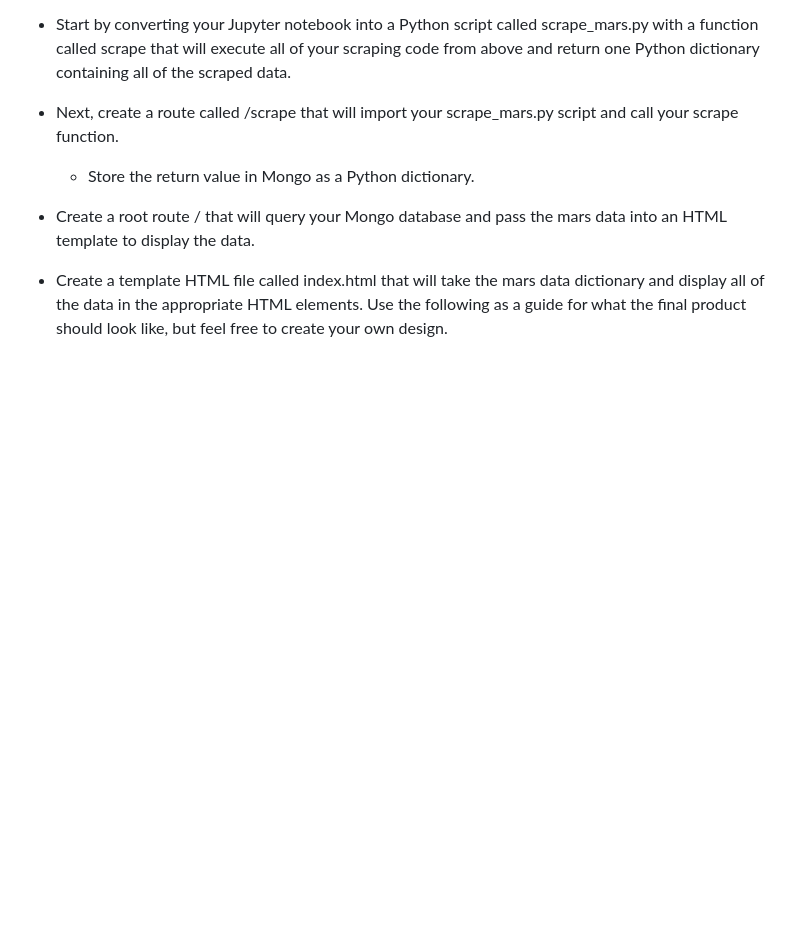
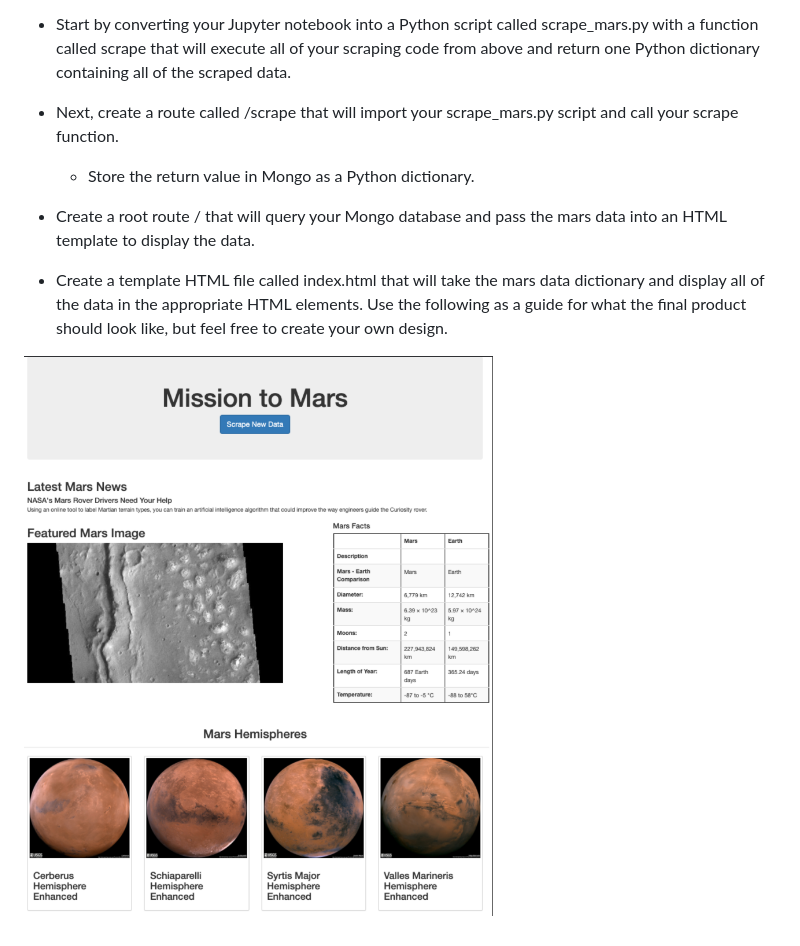
Before and after one commit to NMC1214/web-scraping-challenge, a Markdown page: README.md, the part around the change. GitHub-like rendering; pictures changed too: Screen_Shots/Flask_App_After_Scrape.png (added); blank space fills up the shorter version.

Commit message:
commit -m "screen shots added"

```diff
--- a/README.md
+++ b/README.md
@@ -46,3 +46,5 @@ Use MongoDB with Flask templating to create a new HTML page that displays all of
 - Create a root route / that will query your Mongo database and pass the mars data into an HTML template to display the data.
 
 - Create a template HTML file called index.html that will take the mars data dictionary and display all of the data in the appropriate HTML elements. Use the following as a guide for what the final product should look like, but feel free to create your own design.
+
+![Scraped Site](/Screen_Shots/Flask_App_After_Scrape.png)
```
Also changed, not shown: Screen_Shots/Flask_App_Before_Scrape.png (added).
